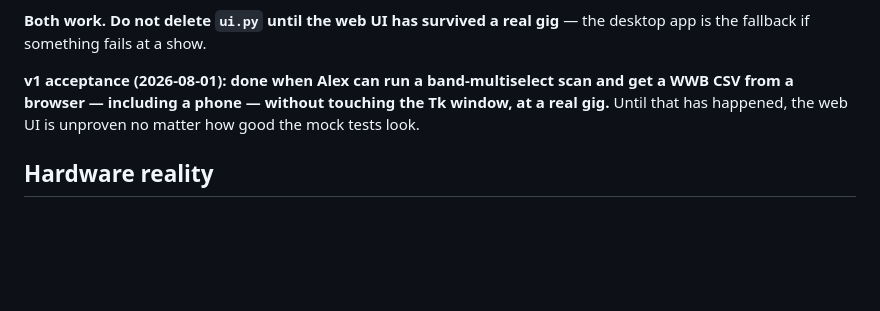
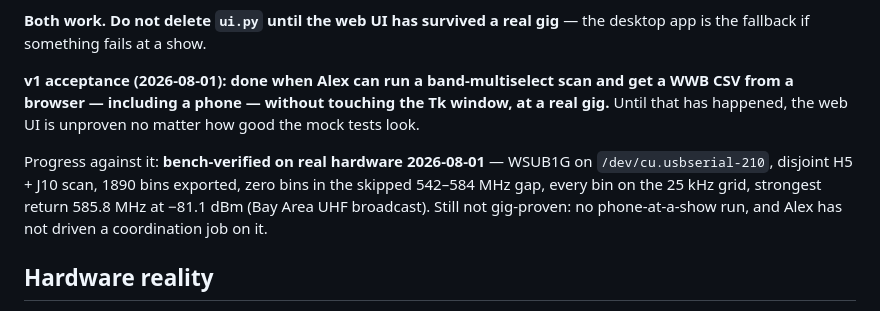
Before and after one commit to AFinlayV/rf_scanner, a Markdown page: AGENTS.md, the part around the change. Drawn GitHub-style; blank space fills up the shorter version.

Commit message:
Record real-hardware verification of the web UI
WSUB1G on /dev/cu.usbserial-210, driven entirely through the browser:
connect, disjoint H5 + J10 band scan, four passes, CSV export.

1890 bins over 518.25-607.9 MHz with zero bins inside the skipped
542-584 MHz gap, every bin on the 25 kHz grid, strongest return
585.8 MHz at -81.1 dBm. The disjoint-span handling holds on real
hardware, not just against the mock.

Acceptance is still a real gig, and this was a bench run.

Co-Authored-By: Claude Opus 5 <noreply@anthropic.com>

```diff
--- a/AGENTS.md
+++ b/AGENTS.md
@@ -34,6 +34,12 @@ and get a WWB CSV from a browser — including a phone — without touching the
 Tk window, at a real gig.** Until that has happened, the web UI is unproven
 no matter how good the mock tests look.
 
+Progress against it: **bench-verified on real hardware 2026-08-01** — WSUB1G
+on `/dev/cu.usbserial-210`, disjoint H5 + J10 scan, 1890 bins exported, zero
+bins in the skipped 542–584 MHz gap, every bin on the 25 kHz grid, strongest
+return 585.8 MHz at −81.1 dBm (Bay Area UHF broadcast). Still not gig-proven:
+no phone-at-a-show run, and Alex has not driven a coordination job on it.
+
 ## Hardware reality
 
 The RF Explorer is a **USB serial device**. Whatever runs the scan must be
```
